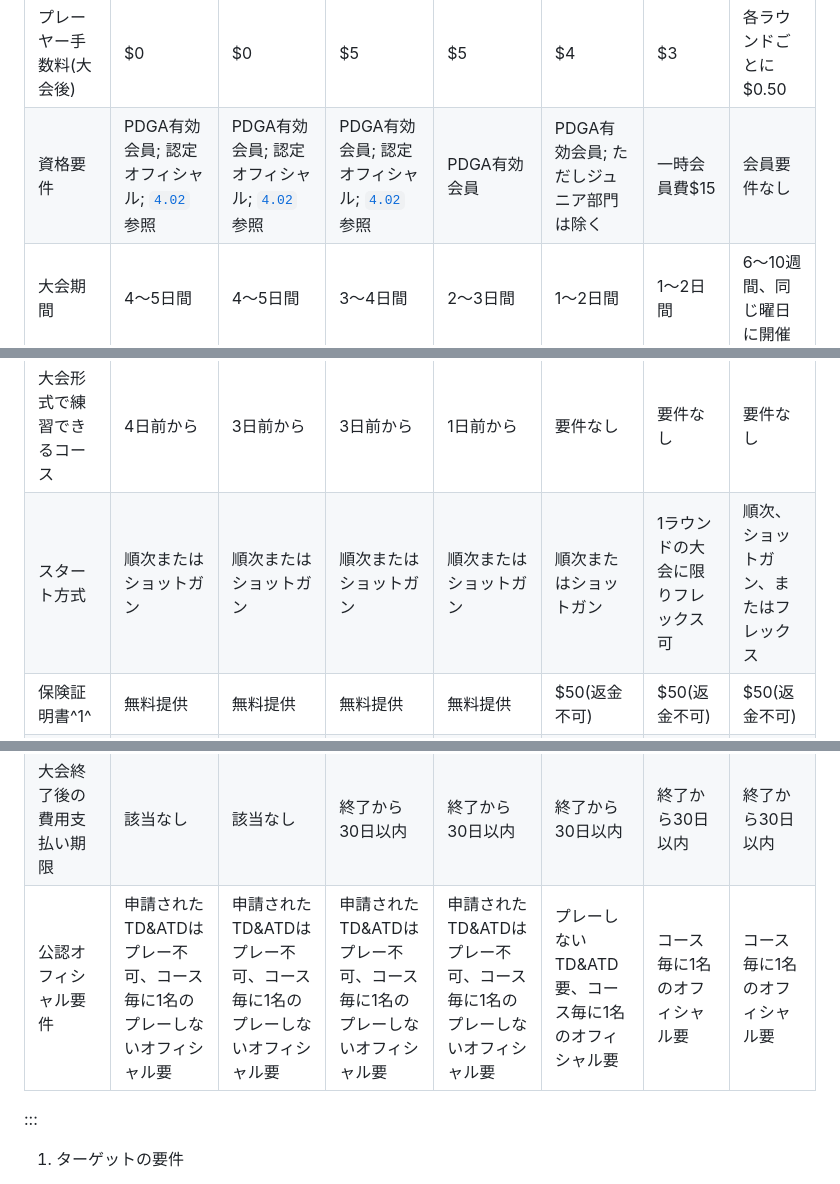
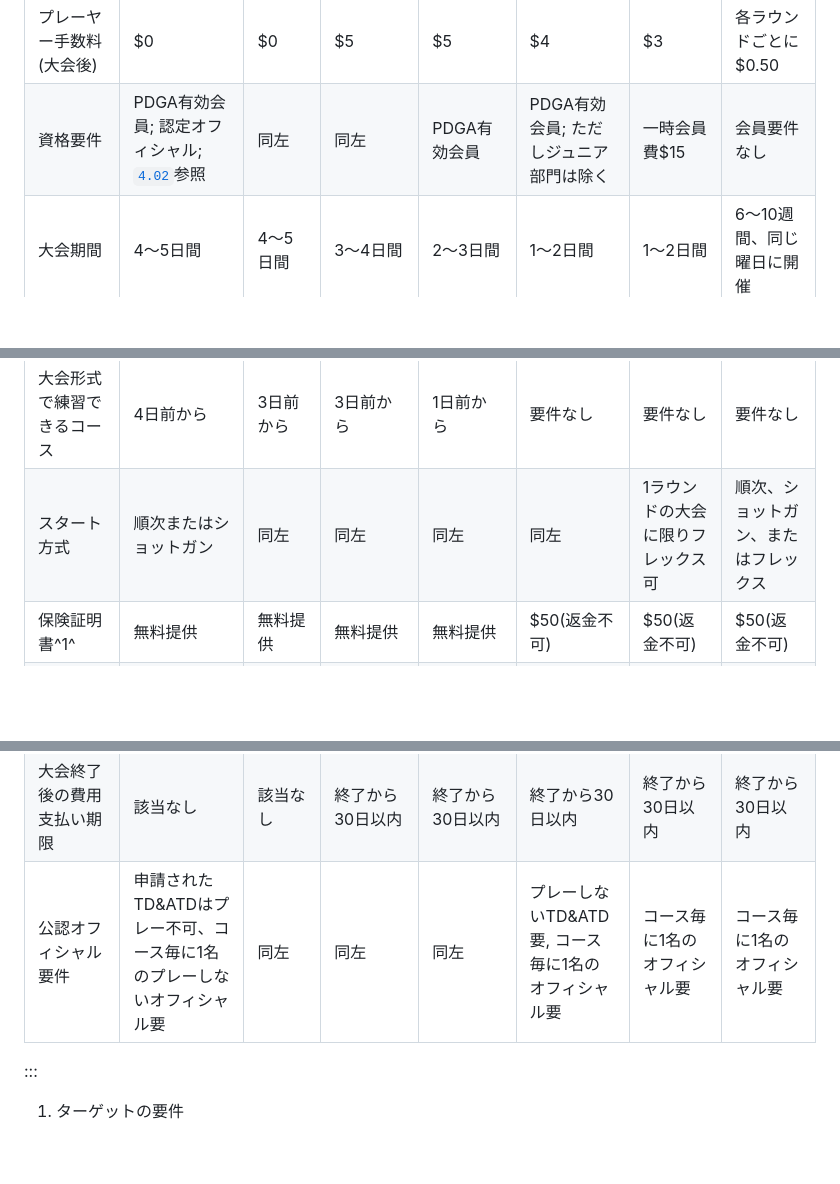
Before and after one commit to jpdga-shizuoka/cm, a Markdown page: cm/5.05TierTargetRequirements.md, 3 parts joined by grey strips. GitHub-like rendering; blank space fills up the shorter version.

```diff
--- a/cm/5.05TierTargetRequirements.md
+++ b/cm/5.05TierTargetRequirements.md
@@ -12,11 +12,11 @@ Table: ティアの基準(北米限定)
 | 公認手数料 | 免除 | 免除 | 免除 | $100 | $75 | $50 | $25 |
 | 公認契約提出期限 | 該当なし | 該当なし | 該当なし | 前年12月1日 | 45日前 | 推奨30日前 | 推奨30日前 |
 | プレーヤー手数料(大会後) | $0 | $0 | $5 | $5 | $4 | $3 | 各ラウンドごとに$0.50 |
-| 資格要件 | PDGA有効会員; 認定オフィシャル; [`4.02`](#登録資格)参照 | PDGA有効会員; 認定オフィシャル; [`4.02`](#登録資格)参照 | PDGA有効会員; 認定オフィシャル; [`4.02`](#登録資格)参照 | PDGA有効会員 | PDGA有効会員; ただしジュニア部門は除く | 一時会員費$15 | 会員要件なし |
+| 資格要件 | PDGA有効会員; 認定オフィシャル; [`4.02`](#登録資格)参照 | 同左 | 同左 | PDGA有効会員 | PDGA有効会員; ただしジュニア部門は除く | 一時会員費$15 | 会員要件なし |
 | 大会期間 | 4～5日間 | 4～5日間 | 3～4日間 | 2～3日間 | 1～2日間 | 1～2日間 | 6～10週間、同じ曜日に開催 |
 | 最低ホール数 | 72ホール | 72ホール | 54ホール | 54ホール | 36ホール | 18(推奨36)ホール | 毎週全選手同じレイアウトで18ホール |
 | 大会形式で練習できるコース | 4日前から | 3日前から | 3日前から | 1日前から | 要件なし | 要件なし | 要件なし |
-| スタート方式 | 順次またはショットガン | 順次またはショットガン | 順次またはショットガン | 順次またはショットガン | 順次またはショットガン | 1ラウンドの大会に限りフレックス可 | 順次、ショットガン、またはフレックス |
+| スタート方式 | 順次またはショットガン | 同左 | 同左 | 同左 | 同左 | 1ラウンドの大会に限りフレックス可 | 順次、ショットガン、またはフレックス |
 | 保険証明書^1^ | 無料提供 | 無料提供 | 無料提供 | 無料提供 | $50(返金不可) | $50(返金不可) | $50(返金不可) |
 | プロ賞金への最低追加賞金 | 正味参加料の25% | 正味参加料の25% | $30,000 | $3,000 | $750 | なし | なし |
 | プロ賞金の割合（現金賞金のみ） | 正味参加料の125%以上 | 正味参加料の125%以上 | 正味参加料の100%以上 | 正味参加料の100%以上 | 正味参加料の100%以上 | 正味参加料の85%以上 | リーグにより事前設定 |
@@ -25,7 +25,7 @@ Table: ティアの基準(北米限定)
 | PDGA TM^2^経由でスコアアップロード | 各ラウンド後 | 各ラウンド後 | 各ラウンド後 | 各ラウンド後 | 各日後 | 大会終了後24時間以内 | 各ラウンド終了後24時間以内 |
 |PDGA TM経由でTDレポート提出期限|終了から24時間以内|終了から24時間以内|終了から24時間以内|終了から48時間以内|終了から72時間以内|終了から1週間以内|終了から1週間以内
 |大会終了後の費用支払い期限|該当なし|該当なし|終了から30日以内|終了から30日以内|終了から30日以内|終了から30日以内|終了から30日以内
-|公認オフィシャル要件|申請されたTD&ATDはプレー不可、コース毎に1名のプレーしないオフィシャル要|申請されたTD&ATDはプレー不可、コース毎に1名のプレーしないオフィシャル要|申請されたTD&ATDはプレー不可、コース毎に1名のプレーしないオフィシャル要|申請されたTD&ATDはプレー不可、コース毎に1名のプレーしないオフィシャル要|プレーしないTD&ATD要、コース毎に1名のオフィシャル要|コース毎に1名のオフィシャル要|コース毎に1名のオフィシャル要
+|公認オフィシャル要件|申請されたTD&ATDはプレー不可、コース毎に1名のプレーしないオフィシャル要|同左|同左|同左|プレーしないTD&ATD要, コース毎に1名のオフィシャル要|コース毎に1名のオフィシャル要|コース毎に1名のオフィシャル要
 
 :::
 
```
Also changed, not shown: cm/6.03VariancesCM.md (+5 -5 lines).
